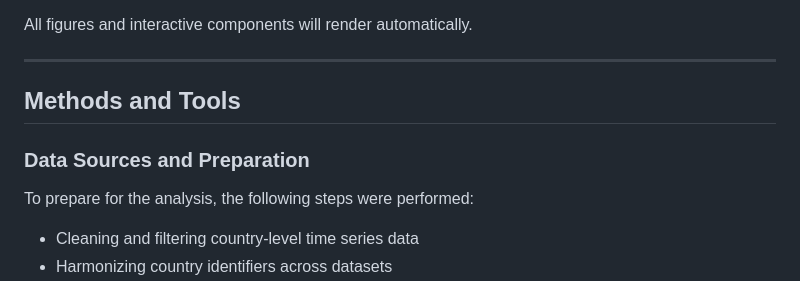
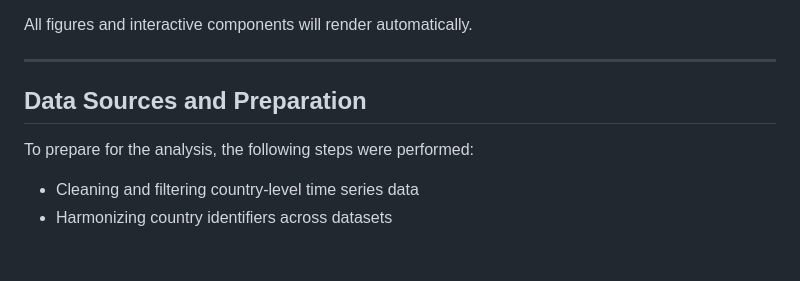
Before and after one commit to deeschoi/Development-Pathways-2011-2023-, a Markdown page: README.md, the part around the change printed below. GitHub-like rendering; blank space fills up the shorter version.

```diff
--- a/README.md
+++ b/README.md
@@ -50,8 +60,7 @@ All figures and interactive components will render automatically.
 
 ---
 
-## Methods and Tools
-### Data Sources and Preparation
+## Data Sources and Preparation
 To prepare for the analysis, the following steps were performed:
 - Cleaning and filtering country-level time series data
 - Harmonizing country identifiers across datasets
```
Also changed, not shown: other parts of README.md (+10 -33 lines).
